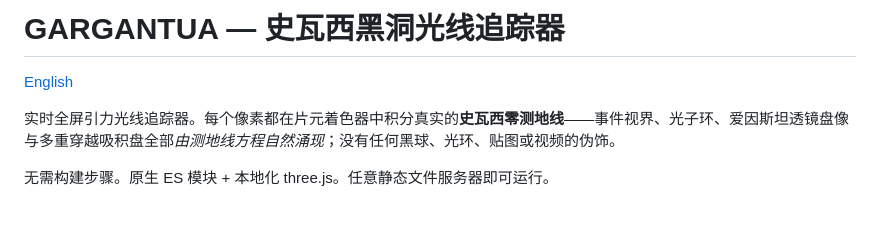
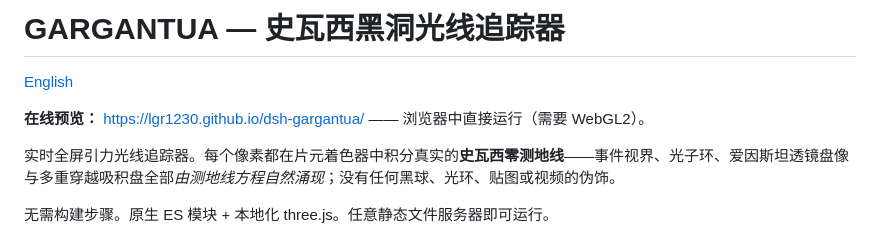
Before and after one commit to lgr1230/dsh-gargantua, a Markdown page: README.zh-CN.md, the part around the change. Rendered like a GitHub page; blank space fills up the shorter version.

Commit message:
docs: add live demo link to READMEs

```diff
--- a/README.zh-CN.md
+++ b/README.zh-CN.md
@@ -1,6 +1,8 @@
 # GARGANTUA — 史瓦西黑洞光线追踪器
 
 [English](./README.md)
+
+**在线预览：** <https://lgr1230.github.io/dsh-gargantua/> —— 浏览器中直接运行（需要 WebGL2）。
 
 实时全屏引力光线追踪器。每个像素都在片元着色器中积分真实的**史瓦西零测地线**——事件视界、光子环、爱因斯坦透镜盘像与多重穿越吸积盘全部*由测地线方程自然涌现*；没有任何黑球、光环、贴图或视频的伪饰。
 
```
Also changed, not shown: README.md (+3 -0 lines).
